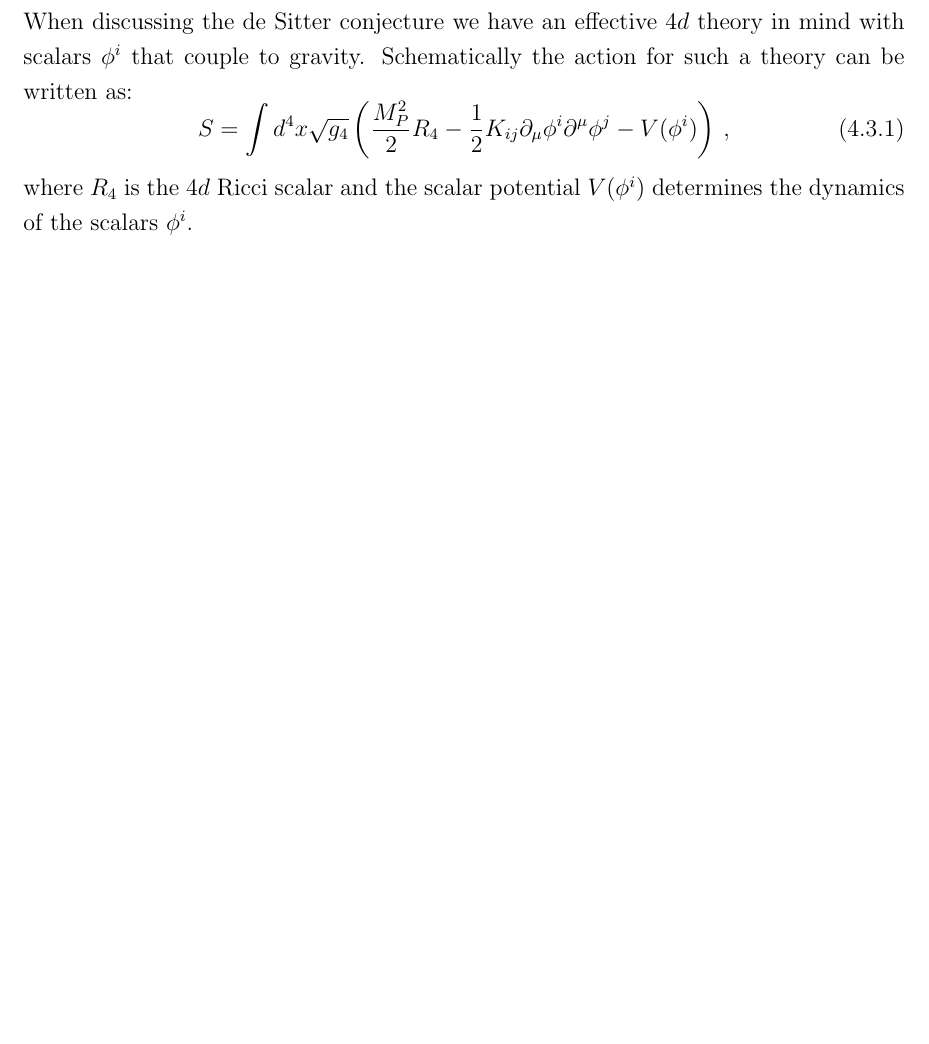
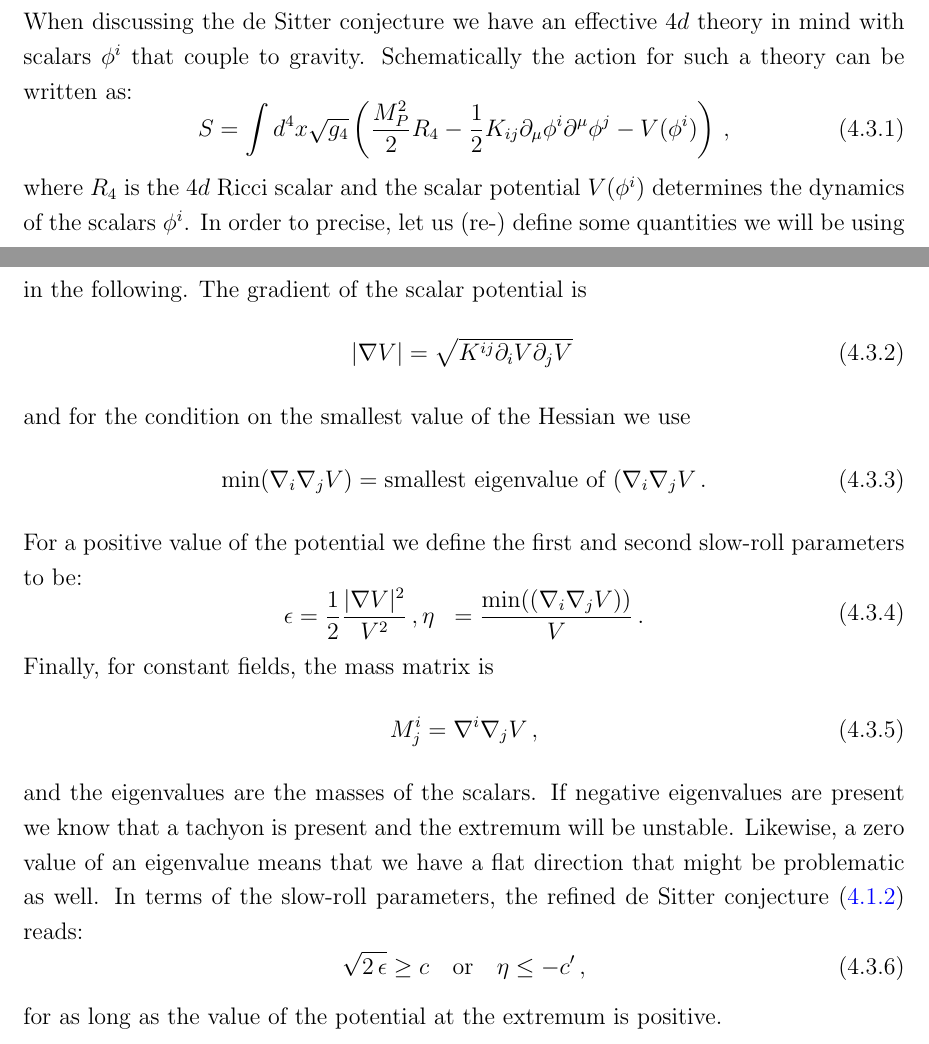
Before and after one commit to croupec/Thesis, a LaTeX thesis (Thesis.tex): part of page 120 of 139 before the commit and two parts of pages 120 and 121 of 140 after it, the two joined at a grey line, cut so that both start at the same text, the shorter picture padded with empty space. Compiled offline with pdfLaTeX.

Commit message:
blah2107

```diff
--- a/Thesis.tex
+++ b/Thesis.tex
@@ -2272,7 +2272,29 @@ When discussing the de Sitter conjecture we have an effective $4d$ theory in min
 \be
 S = \int d^4x \sqrt{g_4} \left(\frac{M_P^ 2}{2} R_4 - \frac{1}{2} K_{ij} \partial_\mu \phi^ i \partial^ \mu \phi^ j - V(\phi^ i)\right)\,,
 \ee
-where $R_4$ is the $4d$ Ricci scalar and the scalar potential $V(\phi^ i)$ determines the dynamics of the scalars $\phi^ i$.
+where $R_4$ is the $4d$ Ricci scalar and the scalar potential $V(\phi^ i)$ determines the dynamics of the scalars $\phi^ i$. In order to precise, let us (re-) define some quantities we will be using in the following. The gradient of the scalar potential is
+\be
+|\nabla V| = \sqrt{K^{ij}\partial_i V \partial_j V}\,
+\ee
+and for the condition on the smallest value of the Hessian we use
+\be
+\text{min}(\nabla_i \nabla_j V) = \text{smallest eigenvalue of }(\nabla_i \nabla_j V\,.
+\ee
+For a positive value of the potential we define the first and second slow-roll parameters to be:
+\bea
+\epsilon &= \frac{1}{2} \frac{|\nabla V|^2}{V^2}\,,
+\eta &= \frac{\text{min}((\nabla_i \nabla_j V))}{V}\,.
+\eea
+Finally, for constant fields, the mass matrix is
+\be
+M^i_j= \nabla^i \nabla_j V\,,
+\ee
+and the eigenvalues are the masses of the scalars. If negative eigenvalues are present we know that a tachyon is present and the extremum will be unstable. Likewise, a zero value of an eigenvalue means that we have a flat direction that might be problematic as well. In terms of the slow-roll parameters, the refined de Sitter conjecture \eqref{eq:dScon} reads:
+\be
+\sqrt{2 \, \epsilon} \geq c \quad \text{or} \quad \eta \leq - c^\prime\,,
+\ee
+for as long as the value of the potential at the extremum is positive.
+
 
 \chapter{Summary and Outlook}
 \section{Summary}
```
